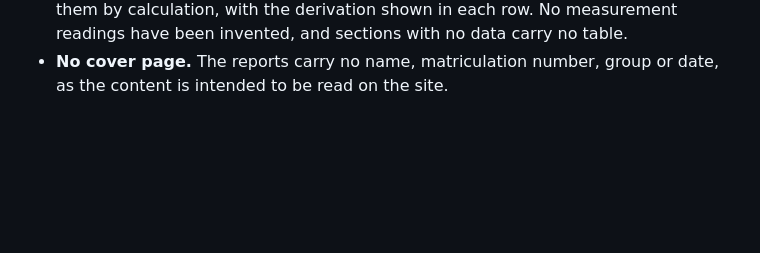
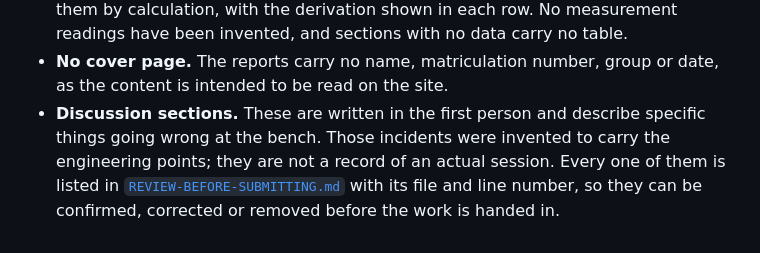
Before and after one commit to MoonFros/ELA-301, a Markdown page: README.md, the part around the change. Rendered like a GitHub page; blank space fills up the shorter version.

```diff
--- a/README.md
+++ b/README.md
@@ -96,3 +96,8 @@ experiment report, since it is not an experiment.
   and sections with no data carry no table.
 - **No cover page.** The reports carry no name, matriculation number, group or date, as the content
   is intended to be read on the site.
+- **Discussion sections.** These are written in the first person and describe specific things going
+  wrong at the bench. Those incidents were invented to carry the engineering points; they are not a
+  record of an actual session. Every one of them is listed in
+  [`REVIEW-BEFORE-SUBMITTING.md`](REVIEW-BEFORE-SUBMITTING.md) with its file and line number, so
+  they can be confirmed, corrected or removed before the work is handed in.
```
Also changed, not shown: REVIEW-BEFORE-SUBMITTING.md (added, +104 -0 lines).
